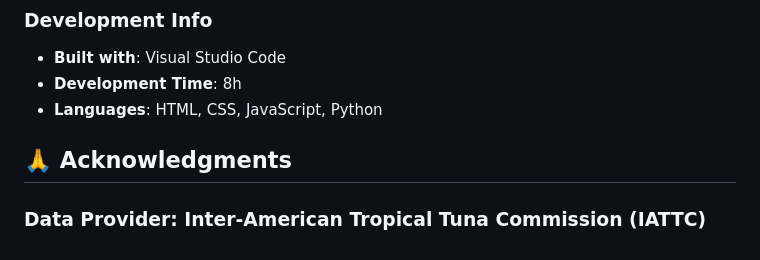
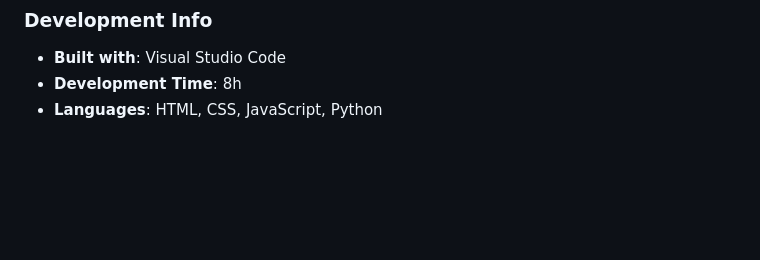
Before and after one commit to halprez/IATTC-sample, a Markdown page: README.md, the part around the change. GitHub-like rendering; blank space fills up the shorter version.

```diff
--- a/README.md
+++ b/README.md
@@ -147,6 +147,3 @@ This project is open source and available under the [MIT License](LICENSE).
 - **Built with**: Visual Studio Code
 - **Development Time**: 8h
 - **Languages**: HTML, CSS, JavaScript, Python
-## 🙏 Acknowledgments
-
-### Data Provider: **Inter-American Tropical Tuna Commission (IATTC)**
```
